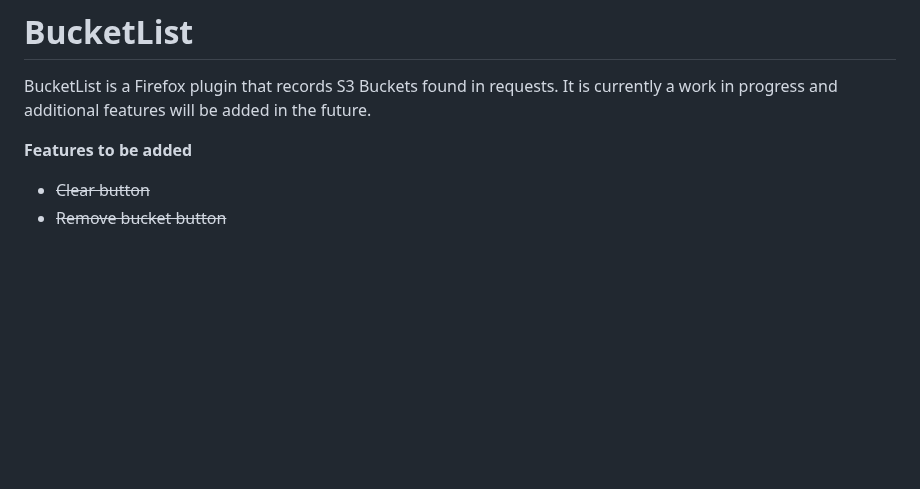
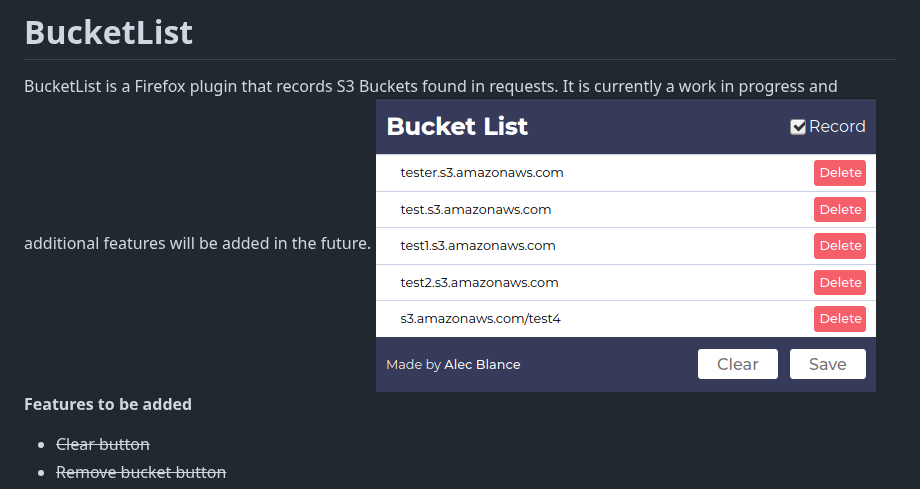
Before and after one commit to AlecBlance/S3BucketList, a Markdown page: README.md, the part around the change. GitHub-like rendering; pictures changed too: screenshot.png (added); blank space fills up the shorter version.

Commit message:
Add screenshot of current output

```diff
--- a/README.md
+++ b/README.md
@@ -1,7 +1,7 @@
 # BucketList
 
 BucketList is a Firefox plugin that records S3 Buckets found in requests. It is currently a work in progress and additional features will be added in the future.
-
+![](screenshot.png)
 **Features to be added**
  - ~~Clear button~~
  - ~~Remove bucket button~~
```
